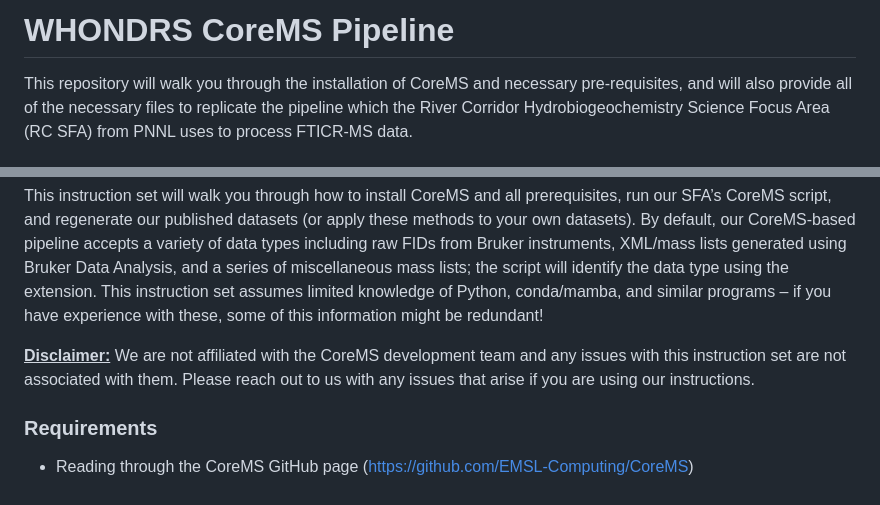
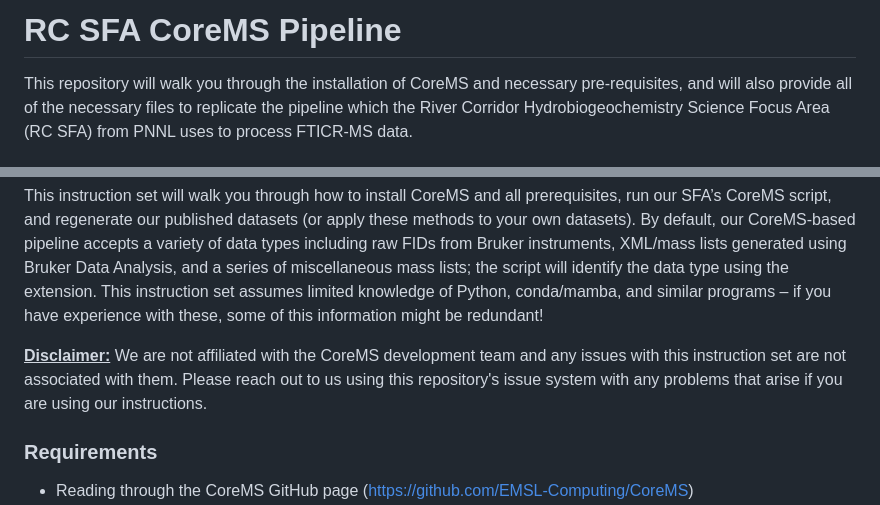
Before and after one commit to danczakre/RCSFA_CoreMS, a Markdown page: README.md, 2 parts joined by grey strips. GitHub-like rendering.

Commit message:
Update README.md
small readme tweaks

```diff
--- a/README.md
+++ b/README.md
@@ -1,4 +1,4 @@
-# WHONDRS CoreMS Pipeline
+# RC SFA CoreMS Pipeline
 This repository will walk you through the installation of CoreMS and necessary pre-requisites, and will also provide all of the necessary files to replicate the pipeline which the River Corridor Hydrobiogeochemistry Science Focus Area (RC SFA) from PNNL uses to process FTICR-MS data.
 
 ## Contents
@@ -17,7 +17,7 @@ Due to recent efforts from researchers at EMSL to improve formula assignment and
 
 This instruction set will walk you through how to install CoreMS and all prerequisites, run our SFA’s CoreMS script, and regenerate our published datasets (or apply these methods to your own datasets). By default, our CoreMS-based pipeline accepts a variety of data types including raw FIDs from Bruker instruments, XML/mass lists generated using Bruker Data Analysis, and a series of miscellaneous mass lists; the script will identify the data type using the extension. This instruction set assumes limited knowledge of Python, conda/mamba, and similar programs – if you have experience with these, some of this information might be redundant!
 
-<ins>**Disclaimer:**</ins> We are not affiliated with the CoreMS development team and any issues with this instruction set are not associated with them. Please reach out to us with any issues that arise if you are using our instructions.
+<ins>**Disclaimer:**</ins> We are not affiliated with the CoreMS development team and any issues with this instruction set are not associated with them. Please reach out to us using this repository's issue system with any problems that arise if you are using our instructions.
 
 ### Requirements
 - Reading through the CoreMS GitHub page (https://github.com/EMSL-Computing/CoreMS)
```
